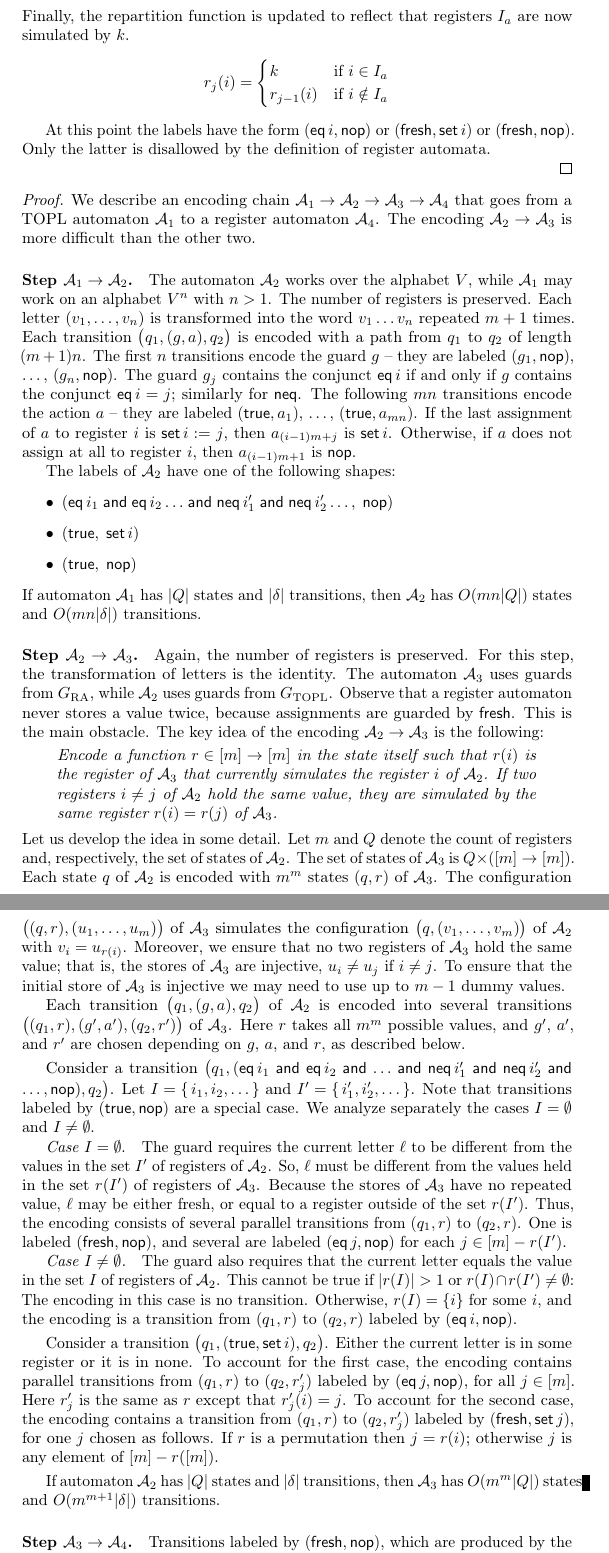
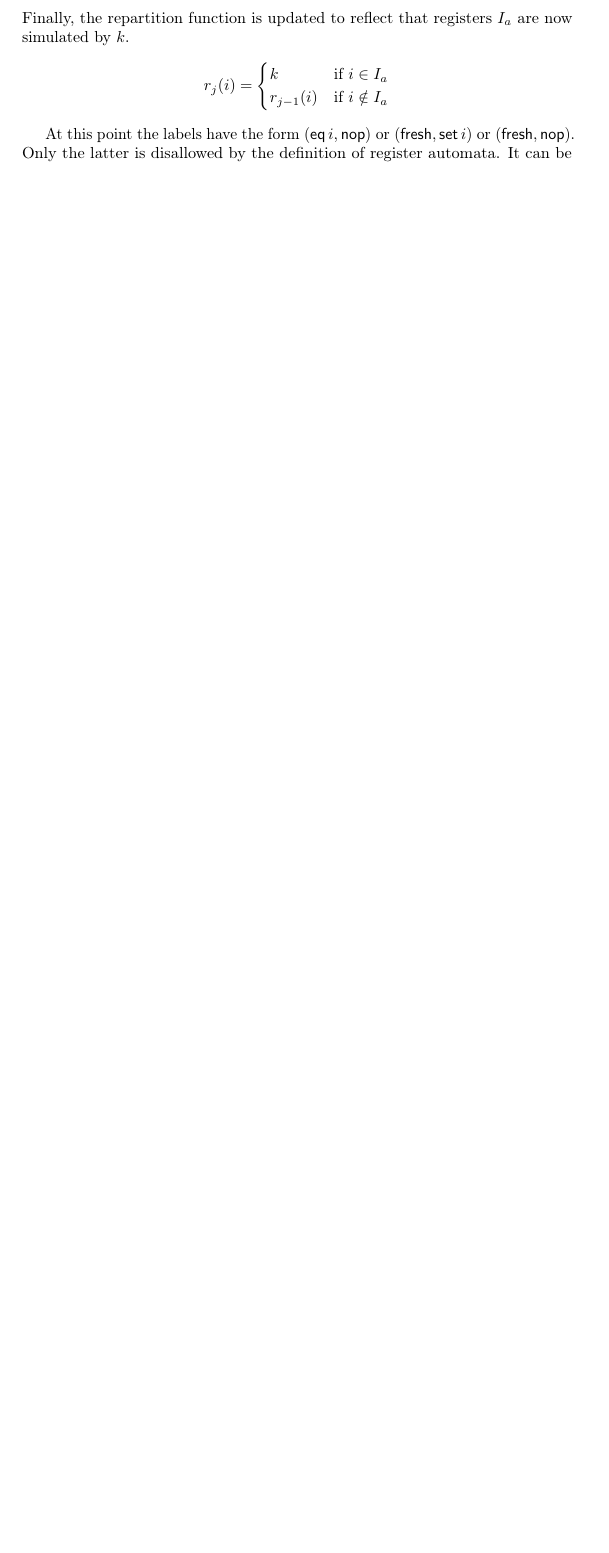
Before and after one commit to rgrig/papers, a LaTeX paper (safety/tr2012.tex): two parts of pages 11 and 12 of 37 before the commit and part of page 11 of 35 after it, the two joined at a grey line, cut so that both start at the same text, the shorter picture padded with empty space. Compiled offline with pdfLaTeX.

Commit message:
topl->ra almost done

```diff
--- a/safety/tr2012.tex
+++ b/safety/tr2012.tex
@@ -587,84 +590,6 @@ r_j(i) =\begin{cases}
 
 At this point the labels have the form $({\sf eq}\,i,{\sf nop})$ or $({\sf fresh},{\sf set}\,i)$ or $({\sf fresh},{\sf nop})$.
 Only the latter is disallowed by the definition of register automata.
-
-\end{proof}
-
-
-\begin{proof}
-We describe an encoding chain ${\cal A}_1\to{\cal A}_2\to{\cal A}_3\to{\cal A}_4$ that goes from a TOPL automaton~${\cal A}_1$ to a register automaton~${\cal A}_4$.
-The encoding ${\cal A}_2\to{\cal A}_3$ is more difficult than the other two.
-
-\paragraph{Step ${\cal A}_1\to{\cal A}_2$.}
-The automaton~${\cal A}_2$ works over the alphabet~$V$, while ${\cal A}_1$ may work on an alphabet~$V^n$ with $n>1$.
-The number of registers is preserved.
-Each letter $(v_1,\ldots,v_n)$ is transformed into the word $v_1\ldots v_n$ repeated $m+1$ times.
-Each transition $\bigl(q_1,(g,a),q_2\bigr)$ is encoded with a path from~$q_1$ to~$q_2$ of length $(m+1)n$.
-The first $n$~transitions encode the guard~$g$ -- they are labeled $(g_1,{\sf nop})$, \dots, $(g_n,{\sf nop})$.
-The guard~$g_j$ contains the conjunct ${\sf eq}\,i$ if and only if $g$~contains the conjunct ${\sf eq}\,i=j$; similarly for ${\sf neq}$.
-The following $mn$~transitions encode the action~$a$ -- they are labeled $({\sf true}, a_1)$, \dots, $({\sf true}, a_{mn})$.
-If the last assignment of~$a$ to register~$i$ is ${\sf set}\,i:=j$, then $a_{(i-1)m+j}$ is ${\sf set}\,i$.
-Otherwise, if $a$ does not assign at all to register~$i$, then $a_{(i-1)m+1}$ is ${\sf nop}$.
-
-The labels of~${\cal A}_2$ have one of the following shapes:
-\begin{itemize}
-\item $({\sf eq}\,i_1\mathrel{\sf and}{\sf eq}\,i_2\ldots
-  \mathrel{\sf and}{\sf neq}\,i'_1\mathrel{\sf and}{\sf neq}\,i'_2\ldots,\;
-  {\sf nop})$
-\item $({\sf true},\;{\sf set}\,i)$
-\item $({\sf true},\;{\sf nop})$
-\end{itemize}
-If automaton~${\cal A}_1$ has $|Q|$~states and $|\delta|$~transitions, then ${\cal A}_2$ has $O(mn|Q|)$~states and $O(mn|\delta|)$~transitions.
-
-\paragraph{Step ${\cal A}_2\to{\cal A}_3$.}
-Again, the number of registers is preserved. For this step, the
-transformation of letters is the identity.
-The automaton~${\cal A}_3$ uses guards from~$G_{\rm RA}$, while ${\cal A}_2$ uses guards from~$G_{\rm TOPL}$.
-Observe that a register automaton never stores a value twice, because assignments are guarded by ${\sf fresh}$.
-This is the main obstacle.
-The key idea of the encoding ${\cal A}_2\to{\cal A}_3$ is the following:
-\emquote{Encode a function $r\in[m]\to[m]$ in the state itself such that $r(i)$ is the register of~${\cal A}_3$ that currently simulates the register~$i$ of~${\cal A}_2$.
-If two registers $i\ne j$ of~${\cal A}_2$ hold the same value, they are simulated by the same register $r(i)=r(j)$ of~${\cal A}_3$.}
-Let us develop the idea in some detail.
-Let $m$~and~$Q$ denote the count of registers and, respectively, the set of states of~${\cal A}_2$.
-The set of states of~${\cal A}_3$ is~$Q\times([m]\to[m])$.
-Each state~$q$ of~${\cal A}_2$ is encoded with $m^m$ states $(q,r)$ of~${\cal A}_3$.
-The configuration $\bigl((q,r),(u_1,\ldots,u_m)\bigr)$ of~${\cal A}_3$ simulates the configuration $\bigl(q,(v_1,\ldots,v_m)\bigr)$ of~${\cal A}_2$ with $v_i=u_{r(i)}$.
-Moreover, we ensure that no two registers of~${\cal A}_3$ hold the same value;
-that is, the stores of~${\cal A}_3$ are injective, $u_i\ne u_j$ if $i\ne j$.
-To ensure that the initial store of~${\cal A}_3$ is injective we may need to use up to $m-1$ dummy values.
-
-Each transition $\bigl(q_1,(g,a),q_2\bigr)$ of~${\cal A}_2$ is encoded into several transitions $\bigl((q_1,r),(g',a'),(q_2,r')\bigr)$ of~${\cal A}_3$.
-Here $r$ takes all $m^m$ possible values, and $g'$,~$a'$, and~$r'$ are chosen depending on $g$,~$a$, and~$r$, as described below.
-
-\smallskip
-Consider a transition $\bigl(q_1,({\sf eq}\,i_1\mathrel{\sf and}{\sf eq}\,i_2\mathrel{\sf and}\ldots\mathrel{\sf and}{\sf neq}\,i'_1\mathrel{\sf and}{\sf neq}\,i'_2\mathrel{\sf and}\ldots,{\sf nop}),q_2\bigr)$.
-Let $I=\{\,i_1,i_2,\ldots\,\}$ and $I'=\{\,i'_1,i'_2,\ldots\,\}$.
-Note that transitions labeled by $({\sf true},{\sf nop})$ are a special case.
-We analyze separately the cases $I=\emptyset$ and $I\ne\emptyset$.
-
-\emph{Case $I=\emptyset$}.\quad
-The guard requires the current letter~$\ell$ to be different from the values in the set~$I'$ of registers of~${\cal A}_2$.
-So, $\ell$~must be different from the values held in the set~$r(I')$ of registers of~${\cal A}_3$.
-Because the stores of~${\cal A}_3$ have no repeated value, $\ell$ may be either fresh, or equal to a register outside of the set~$r(I')$.
-Thus, the encoding consists of several parallel transitions from~$(q_1,r)$ to~$(q_2,r)$.
-One is labeled $({\sf fresh},{\sf nop})$, and several are labeled $({\sf eq}\,j,{\sf nop})$ for each $j\in[m]-r(I')$.
-
-\emph{Case $I\ne\emptyset$.}\quad
-The guard also requires that the current letter equals the value in the set~$I$ of registers of~${\cal A}_2$.
-This cannot be true if $|r(I)|>1$ or $r(I)\cap r(I')\ne\emptyset$: The encoding in this case is no transition.
-Otherwise, $r(I)=\{i\}$ for some~$i$, and the encoding is a transition from~$(q_1,r)$ to~$(q_2,r)$ labeled by $({\sf eq}\,i,{\sf nop})$.
-
-\smallskip
-Consider a transition $\bigl(q_1,({\sf true},{\sf set}\,i),q_2\bigr)$.
-Either the current letter is in some register or it is in none.
-To account for the first case, the encoding contains parallel transitions from~$(q_1,r)$ to $(q_2,r'_j)$ labeled by $({\sf eq}\,j,{\sf nop})$, for all $j\in[m]$.
-Here $r'_j$~is the same as~$r$ except that $r'_j(i)=j$.
-To account for the second case, the encoding contains a transition from~$(q_1,r)$ to~$(q_2,r'_j)$ labeled by $({\sf fresh},{\sf set}\,j)$, for one~$j$ chosen as follows.
-If $r$ is a permutation then $j=r(i)$; otherwise $j$ is any element of $[m]-r([m])$.
-
-\smallskip
-If automaton~${\cal A}_2$ has $|Q|$~states and $|\delta|$~transitions, then ${\cal A}_3$ has $O(m^m|Q|)$~states and $O(m^{m+1}|\delta|)$~transitions.
-
-\paragraph{Step ${\cal A}_3\to{\cal A}_4$.}
-Transitions labeled by $({\sf fresh},{\sf nop})$, which are produced by the encoding described so far, are not allowed in register automata.
+It can be handled by adding one register, without significantly increasing the number of transitions.
+First, each label $({\sf fresh},{\sf nop})$ is transformed into $({\sf fresh},{\sf set}\,2m+1)$.
+Second, for each transition labeled $({\sf fresh},a)$, we add a parallel transition labeled $({\sf eq}\,2m+1,a)$.
```
Also changed, not shown: safety/tr2012.tex (16 more changed lines).
